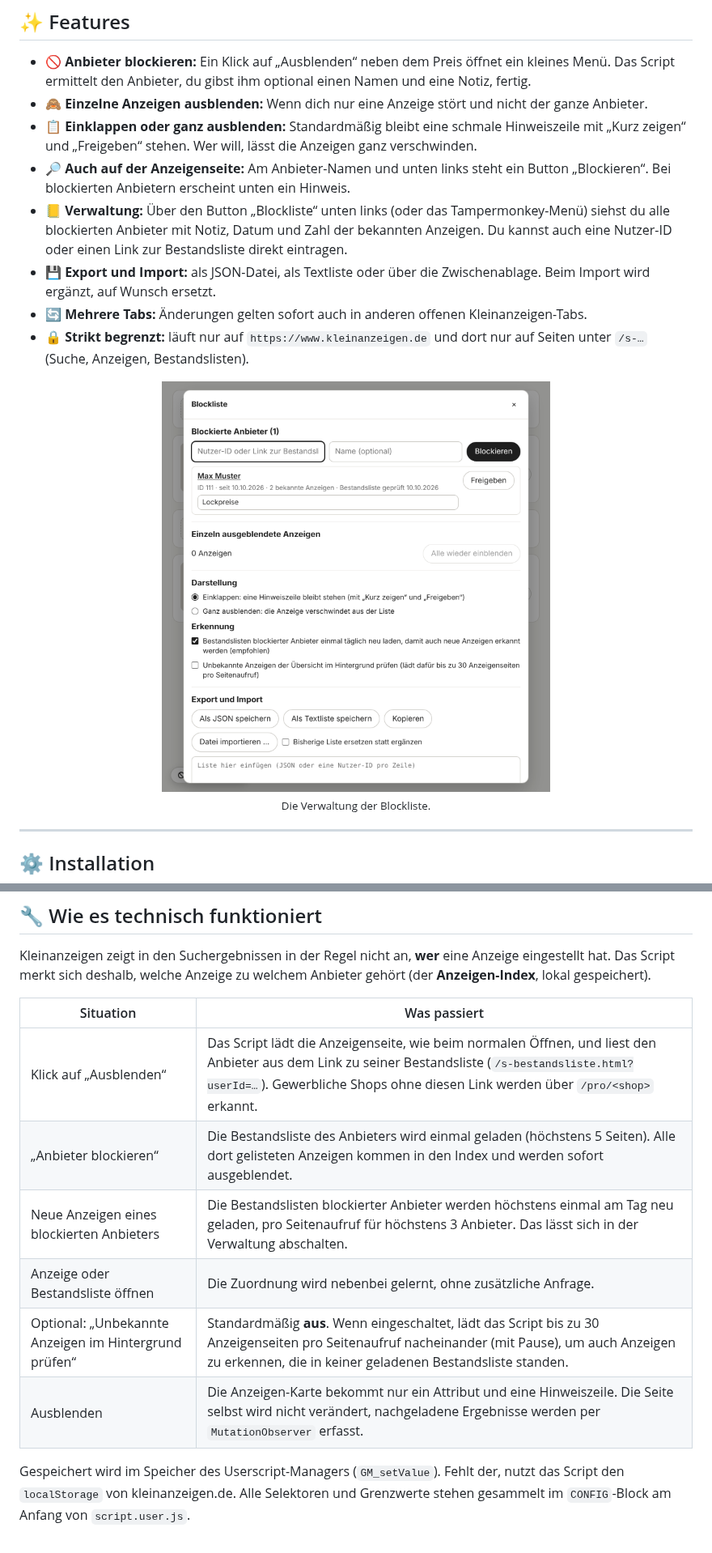
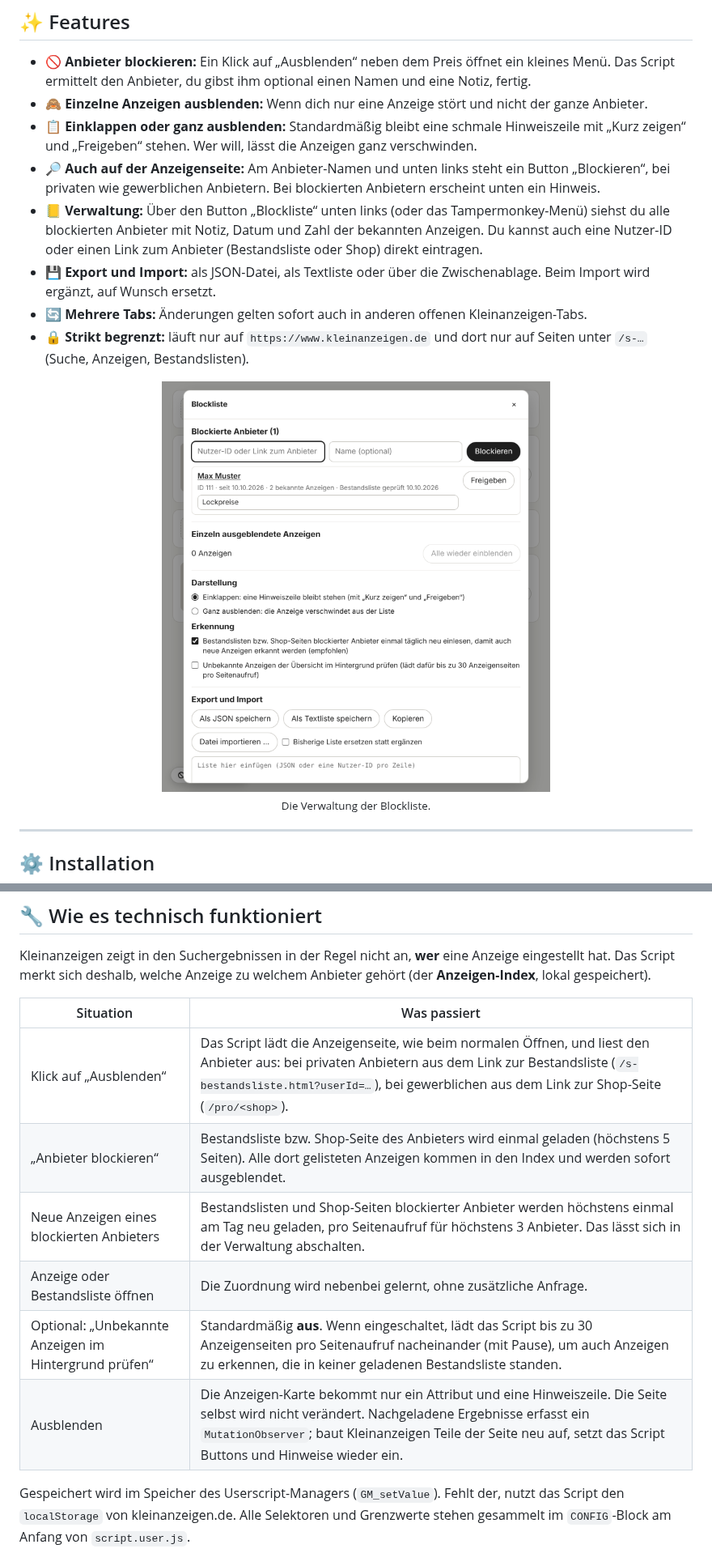
Before and after one commit to RainbowLabsInc/Kleinanzeigen.de-User_ausblenden, a Markdown page: README.md, 2 parts joined by grey strips. Shown at 81% size. GitHub-like rendering; pictures changed too: assets/vorschau-verwaltung.png.

```diff
--- a/README.md
+++ b/README.md
@@ -39,8 +39,8 @@ Manche Anbieter tauchen in jeder Suche wieder auf: mit Lockpreisen wie **„2
 * 🚫 **Anbieter blockieren:** Ein Klick auf „Ausblenden“ neben dem Preis öffnet ein kleines Menü. Das Script ermittelt den Anbieter, du gibst ihm optional einen Namen und eine Notiz, fertig.
 * 🙈 **Einzelne Anzeigen ausblenden:** Wenn dich nur eine Anzeige stört und nicht der ganze Anbieter.
 * 📋 **Einklappen oder ganz ausblenden:** Standardmäßig bleibt eine schmale Hinweiszeile mit „Kurz zeigen“ und „Freigeben“ stehen. Wer will, lässt die Anzeigen ganz verschwinden.
-* 🔎 **Auch auf der Anzeigenseite:** Am Anbieter-Namen und unten links steht ein Button „Blockieren“. Bei blockierten Anbietern erscheint unten ein Hinweis.
-* 📒 **Verwaltung:** Über den Button „Blockliste“ unten links (oder das Tampermonkey-Menü) siehst du alle blockierten Anbieter mit Notiz, Datum und Zahl der bekannten Anzeigen. Du kannst auch eine Nutzer-ID oder einen Link zur Bestandsliste direkt eintragen.
+* 🔎 **Auch auf der Anzeigenseite:** Am Anbieter-Namen und unten links steht ein Button „Blockieren“, bei privaten wie gewerblichen Anbietern. Bei blockierten Anbietern erscheint unten ein Hinweis.
+* 📒 **Verwaltung:** Über den Button „Blockliste“ unten links (oder das Tampermonkey-Menü) siehst du alle blockierten Anbieter mit Notiz, Datum und Zahl der bekannten Anzeigen. Du kannst auch eine Nutzer-ID oder einen Link zum Anbieter (Bestandsliste oder Shop) direkt eintragen.
 * 💾 **Export und Import:** als JSON-Datei, als Textliste oder über die Zwischenablage. Beim Import wird ergänzt, auf Wunsch ersetzt.
 * 🔄 **Mehrere Tabs:** Änderungen gelten sofort auch in anderen offenen Kleinanzeigen-Tabs.
 * 🔒 **Strikt begrenzt:** läuft nur auf `https://www.kleinanzeigen.de` und dort nur auf Seiten unter `/s-…` (Suche, Anzeigen, Bestandslisten).
@@ -90,12 +90,12 @@ Kleinanzeigen zeigt in den Suchergebnissen in der Regel nicht an, **wer** eine A
 
 | Situation | Was passiert |
 |---|---|
-| Klick auf „Ausblenden“ | Das Script lädt die Anzeigenseite, wie beim normalen Öffnen, und liest den Anbieter aus dem Link zu seiner Bestandsliste (`/s-bestandsliste.html?userId=…`). Gewerbliche Shops ohne diesen Link werden über `/pro/<shop>` erkannt. |
-| „Anbieter blockieren“ | Die Bestandsliste des Anbieters wird einmal geladen (höchstens 5 Seiten). Alle dort gelisteten Anzeigen kommen in den Index und werden sofort ausgeblendet. |
-| Neue Anzeigen eines blockierten Anbieters | Die Bestandslisten blockierter Anbieter werden höchstens einmal am Tag neu geladen, pro Seitenaufruf für höchstens 3 Anbieter. Das lässt sich in der Verwaltung abschalten. |
+| Klick auf „Ausblenden“ | Das Script lädt die Anzeigenseite, wie beim normalen Öffnen, und liest den Anbieter aus: bei privaten Anbietern aus dem Link zur Bestandsliste (`/s-bestandsliste.html?userId=…`), bei gewerblichen aus dem Link zur Shop-Seite (`/pro/<shop>`). |
+| „Anbieter blockieren“ | Bestandsliste bzw. Shop-Seite des Anbieters wird einmal geladen (höchstens 5 Seiten). Alle dort gelisteten Anzeigen kommen in den Index und werden sofort ausgeblendet. |
+| Neue Anzeigen eines blockierten Anbieters | Bestandslisten und Shop-Seiten blockierter Anbieter werden höchstens einmal am Tag neu geladen, pro Seitenaufruf für höchstens 3 Anbieter. Das lässt sich in der Verwaltung abschalten. |
 | Anzeige oder Bestandsliste öffnen | Die Zuordnung wird nebenbei gelernt, ohne zusätzliche Anfrage. |
 | Optional: „Unbekannte Anzeigen im Hintergrund prüfen“ | Standardmäßig **aus**. Wenn eingeschaltet, lädt das Script bis zu 30 Anzeigenseiten pro Seitenaufruf nacheinander (mit Pause), um auch Anzeigen zu erkennen, die in keiner geladenen Bestandsliste standen. |
-| Ausblenden | Die Anzeigen-Karte bekommt nur ein Attribut und eine Hinweiszeile. Die Seite selbst wird nicht verändert, nachgeladene Ergebnisse werden per `MutationObserver` erfasst. |
+| Ausblenden | Die Anzeigen-Karte bekommt nur ein Attribut und eine Hinweiszeile. Die Seite selbst wird nicht verändert. Nachgeladene Ergebnisse erfasst ein `MutationObserver`; baut Kleinanzeigen Teile der Seite neu auf, setzt das Script Buttons und Hinweise wieder ein. |
 
 Gespeichert wird im Speicher des Userscript-Managers (`GM_setValue`). Fehlt der, nutzt das Script den `localStorage` von kleinanzeigen.de. Alle Selektoren und Grenzwerte stehen gesammelt im `CONFIG`-Block am Anfang von `script.user.js`.
 
```
Also changed, not shown: other parts of README.md (+16 -14 lines), assets/vorschau-menue.png, 1 other file.
